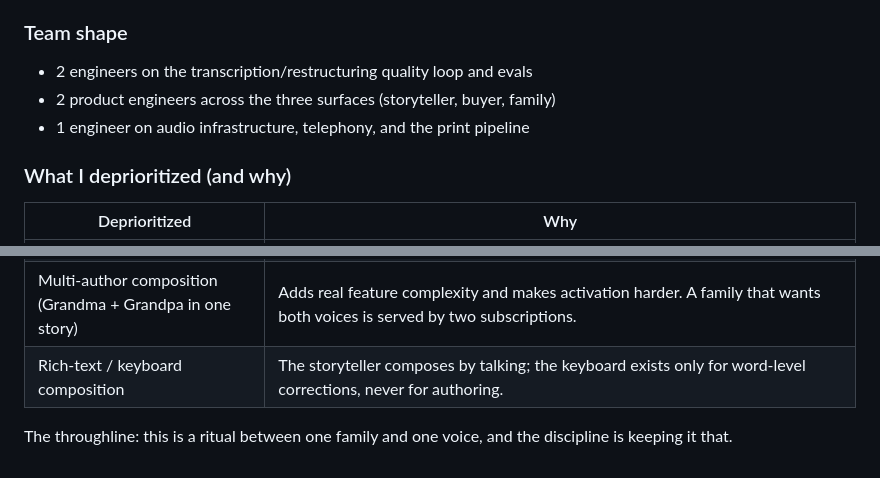
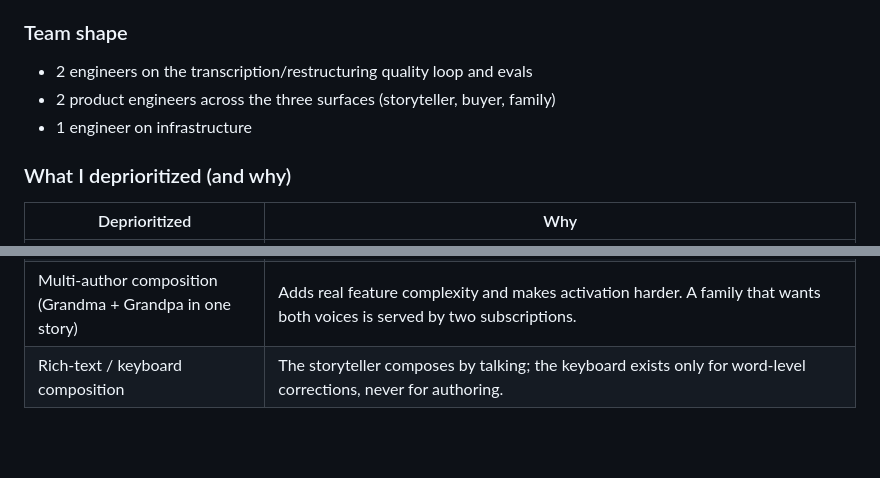
Before and after one commit to caplanhook/family-stories, a Markdown page: SUBMISSION.md, 2 parts joined by grey strips. Rendered like a GitHub page; blank space fills up the shorter version.

```diff
--- a/SUBMISSION.md
+++ b/SUBMISSION.md
@@ -106,9 +97,8 @@ The most important thing to get right is **preserving the author's voice.** Gene
 
 ### Team shape
-
 - 2 engineers on the transcription/restructuring quality loop and evals
 - 2 product engineers across the three surfaces (storyteller, buyer, family)
-- 1 engineer on audio infrastructure, telephony, and the print pipeline
+- 1 engineer on infrastructure
 
 ### What I deprioritized (and why)
 
@@ -118,5 +108,3 @@ The most important thing to get right is **preserving the author's voice.** Gene
 | In-app social layer (comments, likes, feeds) and public sharing | Little sustained value over a family member simply texting Grandma, and it forces yet another platform on people to learn. This is a private ritual, not a content platform; family delivery stays read-only. |
 | Multi-author composition (Grandma + Grandpa in one story) | Adds real feature complexity and makes activation harder. A family that wants both voices is served by two subscriptions. |
 | Rich-text / keyboard composition | The storyteller composes by talking; the keyboard exists only for word-level corrections, never for authoring. |
-
-The throughline: this is a ritual between one family and one voice, and the discipline is keeping it that.
```
Also changed, not shown: other parts of SUBMISSION.md (+18 -27 lines).
